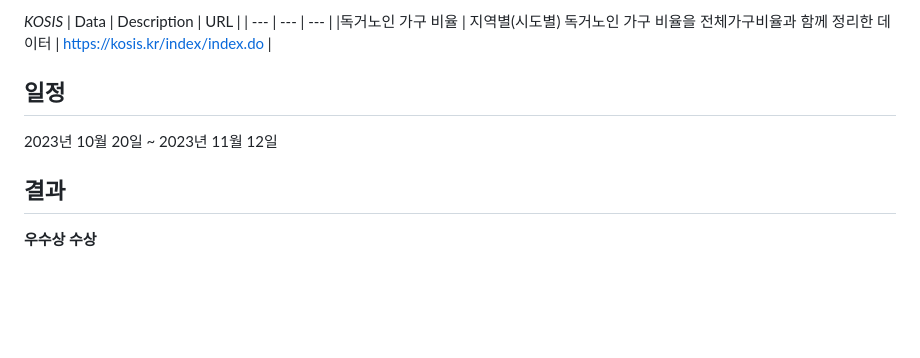
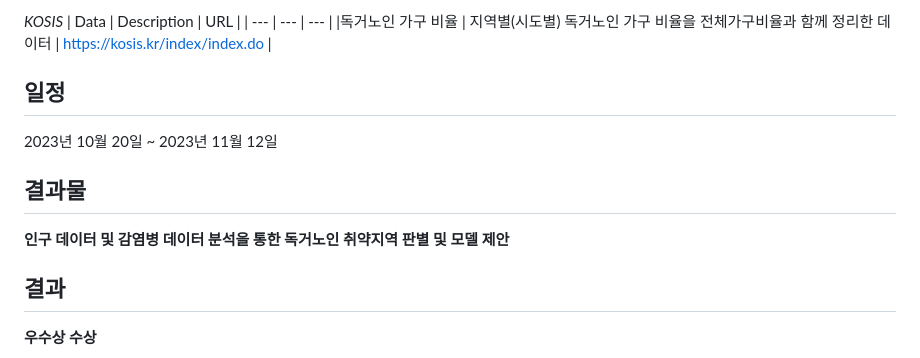
Before and after one commit to Dae-yangKim/Project_Repo, a Markdown page: Project/[공모전01] 감염병 빅데이터 활용 아이디어 경진대회/README.md, the part around the change. Drawn GitHub-style; blank space fills up the shorter version.

```diff
--- a/Project/[공모전01] 감염병 빅데이터 활용 아이디어 경진대회/README.md
+++ b/Project/[공모전01] 감염병 빅데이터 활용 아이디어 경진대회/README.md
@@ -65,5 +65,8 @@ _KOSIS_
 ## 일정
 2023년 10월 20일 ~ 2023년 11월 12일
 
+## 결과물
+<b>인구 데이터 및 감염병 데이터 분석을 통한 독거노인 취약지역 판별 및 모델 제안</b>
+
 ## <a id="result">결과</a>
 <b>우수상 수상</b>
```
